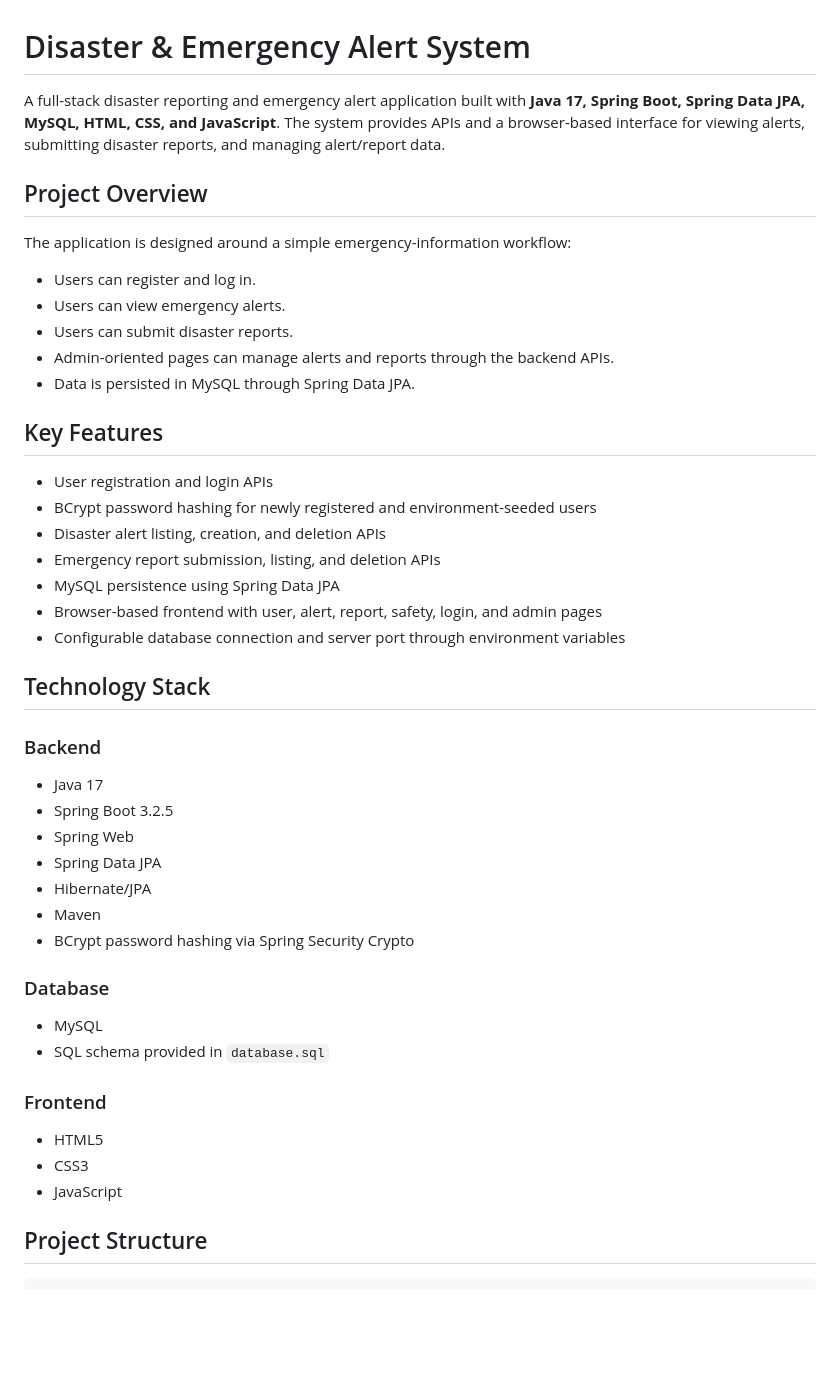
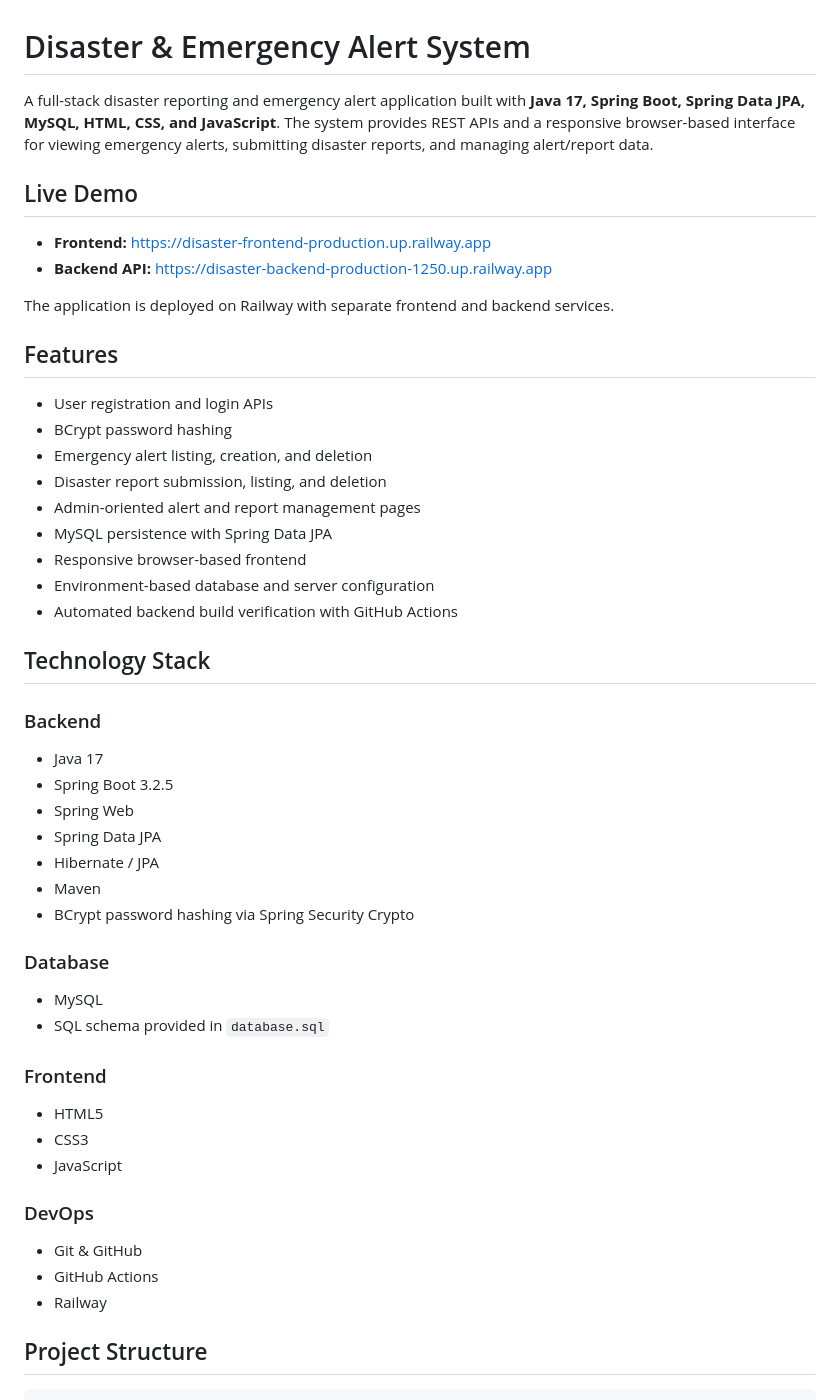
Before and after one commit to lomeshpawar/Disaster-Emergency-Alert-System, a Markdown page: README.md, the part around one of its changes. Rendered like a GitHub page; blank space fills up the shorter version.

```diff
--- a/README.md
+++ b/README.md
@@ -1,46 +1,54 @@
 # Disaster & Emergency Alert System
 
-A full-stack disaster reporting and emergency alert application built with **Java 17, Spring Boot, Spring Data JPA, MySQL, HTML, CSS, and JavaScript**. The system provides APIs and a browser-based interface for viewing alerts, submitting disaster reports, and managing alert/report data.
+A full-stack disaster reporting and emergency alert application built with **Java 17, Spring Boot, Spring Data JPA, MySQL, HTML, CSS, and JavaScript**. The system provides REST APIs and a responsive browser-based interface for viewing emergency alerts, submitting disaster reports, and managing alert/report data.
 
-## Project Overview
+## Live Demo
 
-The application is designed around a simple emergency-information workflow:
+- **Frontend:** https://disaster-frontend-production.up.railway.app
+- **Backend API:** https://disaster-backend-production-1250.up.railway.app
 
-- Users can register and log in.
-- Users can view emergency alerts.
-- Users can submit disaster reports.
-- Admin-oriented pages can manage alerts and reports through the backend APIs.
-- Data is persisted in MySQL through Spring Data JPA.
+The application is deployed on Railway with separate frontend and backend services.
 
-## Key Features
+## Features
 
 - User registration and login APIs
-- BCrypt password hashing for newly registered and environment-seeded users
-- Disaster alert listing, creation, and deletion APIs
-- Emergency report submission, listing, and deletion APIs
-- MySQL persistence using Spring Data JPA
-- Browser-based frontend with user, alert, report, safety, login, and admin pages
-- Configurable database connection and server port through environment variables
+- BCrypt password hashing
+- Emergency alert listing, creation, and deletion
+- Disaster report submission, listing, and deletion
+- Admin-oriented alert and report management pages
+- MySQL persistence with Spring Data JPA
+- Responsive browser-based frontend
+- Environment-based database and server configuration
+- Automated backend build verification with GitHub Actions
 
 ## Technology Stack
 
 ### Backend
+
 - Java 17
 - Spring Boot 3.2.5
 - Spring Web
 - Spring Data JPA
-- Hibernate/JPA
+- Hibernate / JPA
 - Maven
 - BCrypt password hashing via Spring Security Crypto
 
 ### Database
+
 - MySQL
 - SQL schema provided in `database.sql`
 
 ### Frontend
+
 - HTML5
 - CSS3
 - JavaScript
+
+### DevOps
+
+- Git & GitHub
+- GitHub Actions
+- Railway
 
 ## Project Structure
 
```
Also changed, not shown: other parts of README.md (+35 -39 lines).
